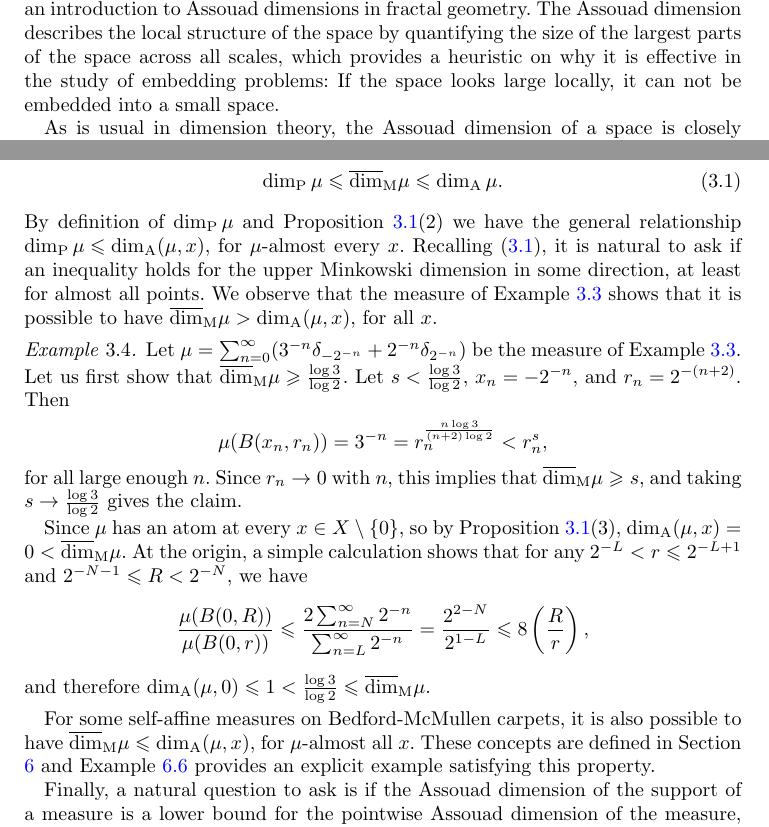
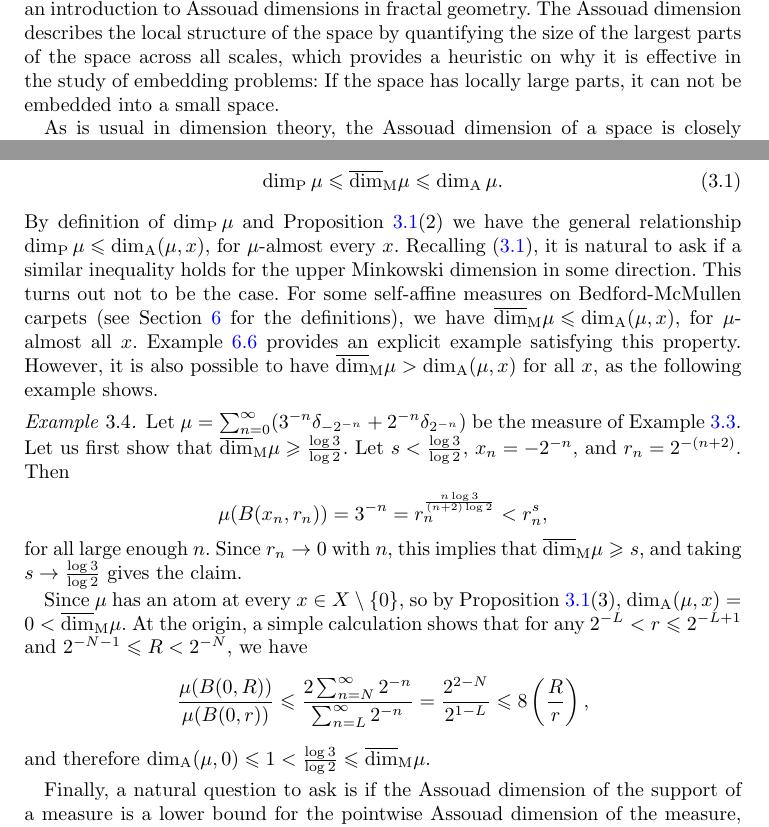
Before and after one commit to r-anttila/pointwise-assouad-dimension-for-measures, a LaTeX document (proc__r_soc_edinb_a_math/pw_assouad.tex): two parts of pages 1 and 7 of 26, joined at a grey line, cut so that both start at the same text. Compiled offline with pdfLaTeX.

Commit message:
clarified examples further

```diff
--- a/proc__r_soc_edinb_a_math/pw_assouad.tex
+++ b/proc__r_soc_edinb_a_math/pw_assouad.tex
@@ -69,7 +69,7 @@
 \maketitle
 
 \section{Introduction}
-Originally, the Assouad dimension was defined as a means to investigate embedding problems of metric spaces \cite{A}, and it is still used as an important tool in the field \cite{T}. In the past decade, the interest in the Assouad dimension has seen substantial increase also in fractal geometry, and it has been studied in many classical cases. The book by Fraser \cite{F} collects the recent developments in one place and provides an introduction to Assouad dimensions in fractal geometry. The Assouad dimension describes the local structure of the space by quantifying the size of the largest parts of the space across all scales, which provides a heuristic on why it is effective in the study of embedding problems: If the space looks large locally, it can not be embedded into a small space.
+Originally, the Assouad dimension was defined as a means to investigate embedding problems of metric spaces \cite{A}, and it is still used as an important tool in the field \cite{T}. In the past decade, the interest in the Assouad dimension has seen substantial increase also in fractal geometry, and it has been studied in many classical cases. The book by Fraser \cite{F} collects the recent developments in one place and provides an introduction to Assouad dimensions in fractal geometry. The Assouad dimension describes the local structure of the space by quantifying the size of the largest parts of the space across all scales, which provides a heuristic on why it is effective in the study of embedding problems: If the space has locally large parts, it can not be embedded into a small space.
 
 As is usual in dimension theory, the Assouad dimension of a space is closely connected to a dual notion of dimension for measures supported on the space. For a finite Borel measure $\mu$ fully supported on a metric space $X$, this \emph{Assouad dimension of a measure} is defined by
 \begin{align}\label{eq:global_assouad}
@@ -236,7 +236,7 @@ In \cite[Proposition 4.1]{KFF} it was shown that
 \begin{equation}\label{eq:general_relationship}
     \dim_{\mathrm{P}}\mu\leq \updim_{\mathrm{M}}\mu\leq \dim_{\mathrm{A}}\mu.
 \end{equation}
-By definition of $\dim_{\mathrm{P}}\mu$ and Proposition \ref{prop:basic_properties}(2) we have the general relationship $\dim_{\mathrm{P}}\mu\leq\dim_{\mathrm{A}}(\mu,x)$, for $\mu$-almost every $x$. Recalling (\ref{eq:general_relationship}), it is natural to ask if an inequality holds for the upper Minkowski dimension in some direction, at least for almost all points. We observe that the measure of Example \ref{ex:loc_not_glob_doubling} shows that it is possible to have $\updim_{\mathrm{M}}\mu >\adim(\mu,x)$, for all $x$.
+By definition of $\dim_{\mathrm{P}}\mu$ and Proposition \ref{prop:basic_properties}(2) we have the general relationship $\dim_{\mathrm{P}}\mu\leq\dim_{\mathrm{A}}(\mu,x)$, for $\mu$-almost every $x$. Recalling (\ref{eq:general_relationship}), it is natural to ask if a similar inequality holds for the upper Minkowski dimension in some direction. This turns out not to be the case. For some self-affine measures on Bedford-McMullen carpets (see Section \ref{sec:ssm} for the definitions), we have $\updim_{\mathrm{M}}\mu \leq\adim(\mu,x)$, for $\mu$-almost all $x$. Example \ref{ex:bm_example} provides an explicit example satisfying this property. However, it is also possible to have $\updim_{\mathrm{M}}\mu >\adim(\mu,x)$ for all $x$, as the following example shows.
 
 \begin{example}
     Let $\mu=\sum_{n=0}^{\infty}(3^{-n}\delta_{-2^{-n}}+2^{-n}\delta_{2^{-n}})$ be the measure of Example \ref{ex:loc_not_glob_doubling}. Let us first show that $\updim_{\mathrm{M}}\mu\geq \frac{\log 3}{\log 2}$. Let $s<\frac{\log 3}{\log 2}$, $x_n=-2^{-n}$, and $r_n=2^{-(n+2)}$. Then
@@ -251,7 +251,6 @@ By definition of $\dim_{\mathrm{P}}\mu$ and Proposition \ref{prop:basic_properti
     \end{align*}
     and therefore $\dim_{\mathrm{A}}(\mu,0)\leq1<\frac{\log3}{\log 2}\leq \updim_{\mathrm{M}}\mu$.
 \end{example}
-For some self-affine measures on Bedford-McMullen carpets, it is also possible to have $\updim_{\mathrm{M}}\mu \leq\adim(\mu,x)$, for $\mu$-almost all $x$. These concepts are defined in Section \ref{sec:ssm} and Example \ref{ex:bm_example} provides an explicit example satisfying this property.
 
 Finally, a natural question to ask is if the Assouad dimension of the support of a measure is a lower bound for the pointwise Assouad dimension of the measure, as it is for the global one. Our next example shows that this is also not generally the case, in fact, there are measures supported on sets of full Assouad dimension, which have $0$ pointwise Assouad dimension at all points. The example is original, but builds on a construction by Le Donne and Rajala \cite[Example 2.20]{LR}.
 
```
Also changed, not shown: proc__r_soc_edinb_a_math/pw_assouad.pdf.
